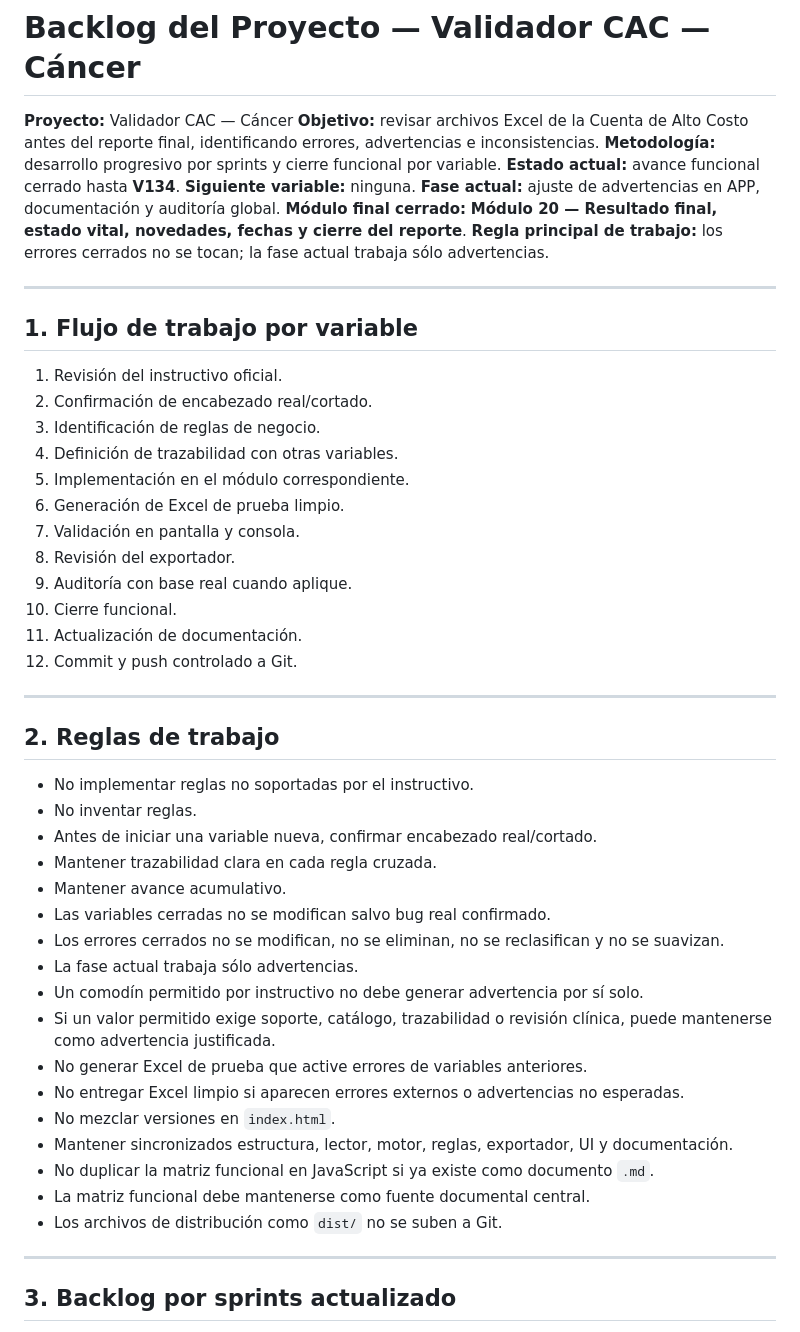
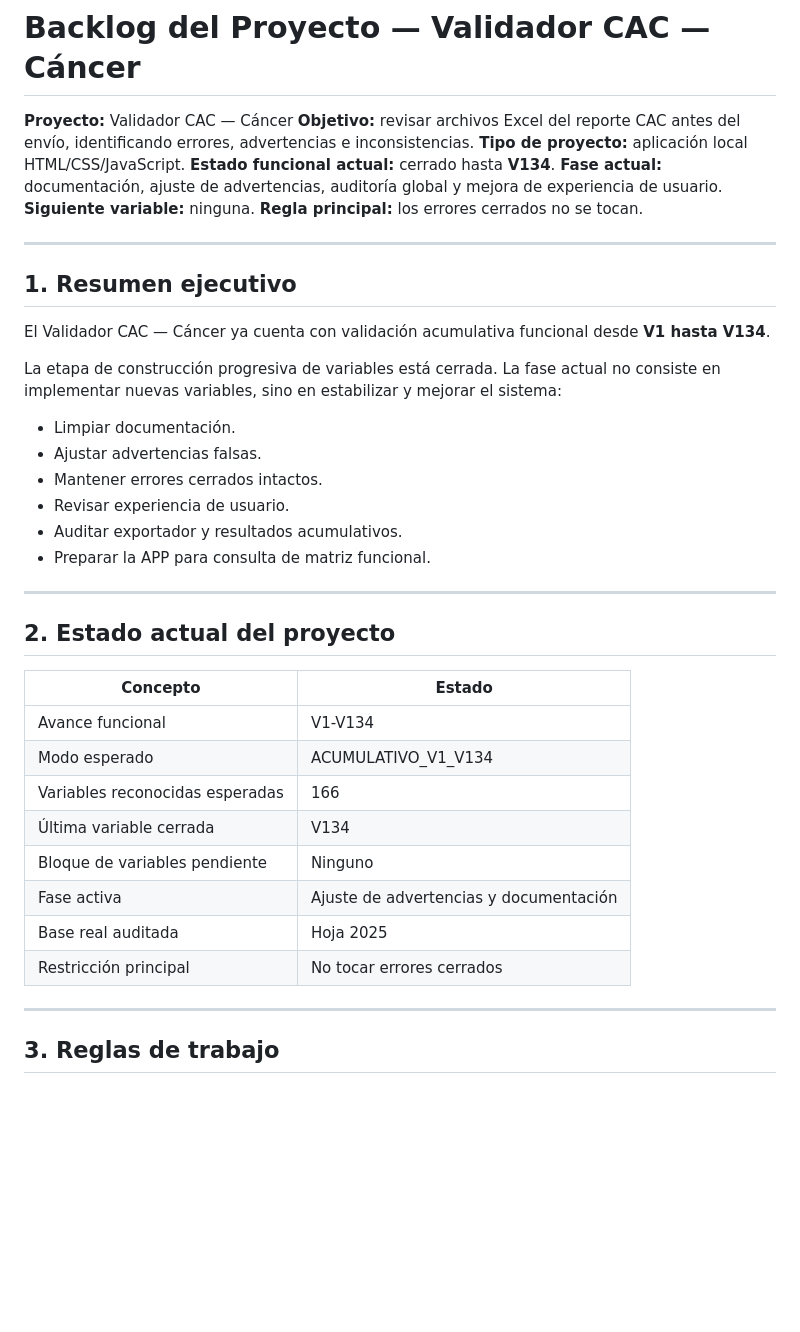
Before and after one commit to ALVARINYUN/CuentaAltoCosto, a Markdown page: docs/BACKLOG.md, the part around one of its changes. Rendered like a GitHub page; blank space fills up the shorter version.

Commit message:
Actualizar backlog operativo del validador a V134

```diff
--- a/docs/BACKLOG.md
+++ b/docs/BACKLOG.md
@@ -1,54 +1,45 @@
 # Backlog del Proyecto — Validador CAC — Cáncer
 
 **Proyecto:** Validador CAC — Cáncer
-**Objetivo:** revisar archivos Excel de la Cuenta de Alto Costo antes del reporte final, identificando errores, advertencias e inconsistencias.
-**Metodología:** desarrollo progresivo por sprints y cierre funcional por variable.
-**Estado actual:** avance funcional cerrado hasta **V134**.
+**Objetivo:** revisar archivos Excel del reporte CAC antes del envío, identificando errores, advertencias e inconsistencias.
+**Tipo de proyecto:** aplicación local HTML/CSS/JavaScript.
+**Estado funcional actual:** cerrado hasta **V134**.
+**Fase actual:** documentación, ajuste de advertencias, auditoría global y mejora de experiencia de usuario.
 **Siguiente variable:** ninguna.
-**Fase actual:** ajuste de advertencias en APP, documentación y auditoría global.
-**Módulo final cerrado:** **Módulo 20 — Resultado final, estado vital, novedades, fechas y cierre del reporte**.
-**Regla principal de trabajo:** los errores cerrados no se tocan; la fase actual trabaja sólo advertencias.
+**Regla principal:** los errores cerrados no se tocan.
 
 ---
 
-## 1. Flujo de trabajo por variable
+## 1. Resumen ejecutivo
 
-1. Revisión del instructivo oficial.
-2. Confirmación de encabezado real/cortado.
-3. Identificación de reglas de negocio.
-4. Definición de trazabilidad con otras variables.
-5. Implementación en el módulo correspondiente.
-6. Generación de Excel de prueba limpio.
-7. Validación en pantalla y consola.
-8. Revisión del exportador.
-9. Auditoría con base real cuando aplique.
-10. Cierre funcional.
-11. Actualización de documentación.
-12. Commit y push controlado a Git.
+El Validador CAC — Cáncer ya cuenta con validación acumulativa funcional desde **V1 hasta V134**.
+
+La etapa de construcción progresiva de variables está cerrada.
+La fase actual no consiste en implementar nuevas variables, sino en estabilizar y mejorar el sistema:
+
+* Limpiar documentación.
+* Ajustar advertencias falsas.
+* Mantener errores cerrados intactos.
+* Revisar experiencia de usuario.
+* Auditar exportador y resultados acumulativos.
+* Preparar la APP para consulta de matriz funcional.
 
 ---
 
-## 2. Reglas de trabajo
+## 2. Estado actual del proyecto
 
-* No implementar reglas no soportadas por el instructivo.
-* No inventar reglas.
-* Antes de iniciar una variable nueva, confirmar encabezado real/cortado.
-* Mantener trazabilidad clara en cada regla cruzada.
-* Mantener avance acumulativo.
-* Las variables cerradas no se modifican salvo bug real confirmado.
-* Los errores cerrados no se modifican, no se eliminan, no se reclasifican y no se suavizan.
-* La fase actual trabaja sólo advertencias.
-* Un comodín permitido por instructivo no debe generar advertencia por sí solo.
-* Si un valor permitido exige soporte, catálogo, trazabilidad o revisión clínica, puede mantenerse como advertencia justificada.
-* No generar Excel de prueba que active errores de variables anteriores.
-* No entregar Excel limpio si aparecen errores externos o advertencias no esperadas.
-* No mezclar versiones en `index.html`.
-* Mantener sincronizados estructura, lector, motor, reglas, exportador, UI y documentación.
-* No duplicar la matriz funcional en JavaScript si ya existe como documento `.md`.
-* La matriz funcional debe mantenerse como fuente documental central.
-* Los archivos de distribución como `dist/` no se suben a Git.
+| Concepto                        | Estado                                 |
+| ------------------------------- | -------------------------------------- |
+| Avance funcional                | V1-V134                                |
+| Modo esperado                   | ACUMULATIVO_V1_V134                    |
+| Variables reconocidas esperadas | 166                                    |
+| Última variable cerrada         | V134                                   |
+| Bloque de variables pendiente   | Ninguno                                |
+| Fase activa                     | Ajuste de advertencias y documentación |
+| Base real auditada              | Hoja 2025                              |
+| Restricción principal           | No tocar errores cerrados              |
 
 ---
 
-## 3. Backlog por sprints actualizado
+## 3. Reglas de trabajo
 
```
Also changed, not shown: other parts of docs/BACKLOG.md (+342 -243 lines).
